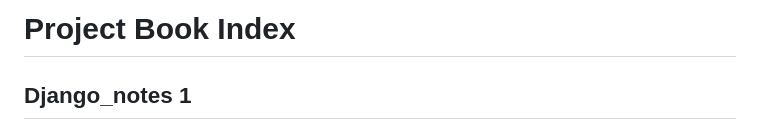
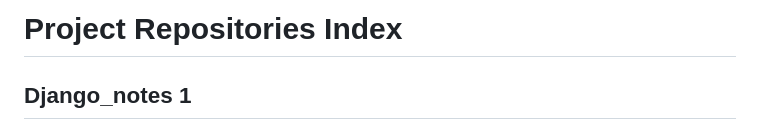
Before and after one commit to anupamkush9/django_notes, a Markdown page: readme.md, the part around the change. Rendered like a GitHub page.

Commit message:
updated readme.md heading

```diff
--- a/readme.md
+++ b/readme.md
@@ -1,4 +1,4 @@
-# Project Book Index
+# Project Repositories Index
 
 ## Django_notes 1
   1. [Atomicity_concept_in_django](https://github.com/anupamkush9/django_notes/tree/Atomicity_concept_in_django)
```
